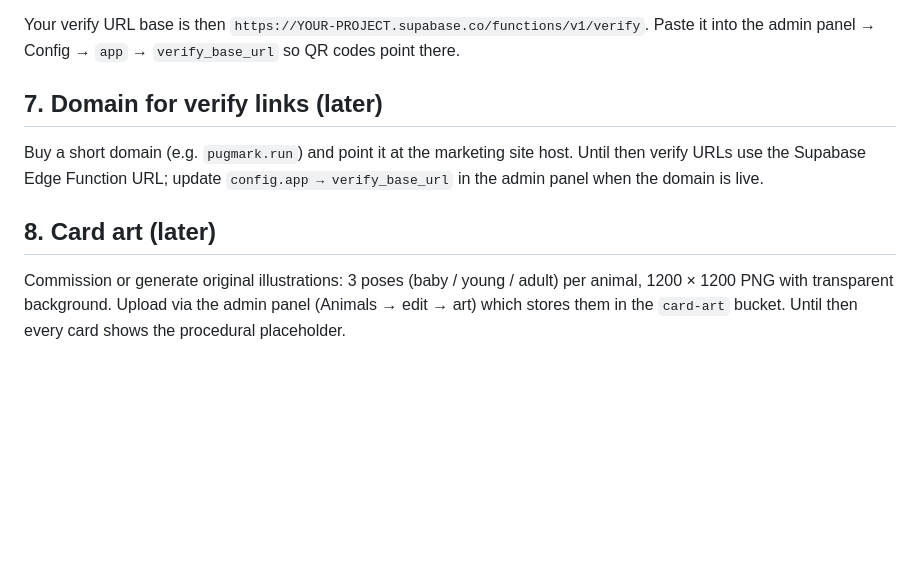
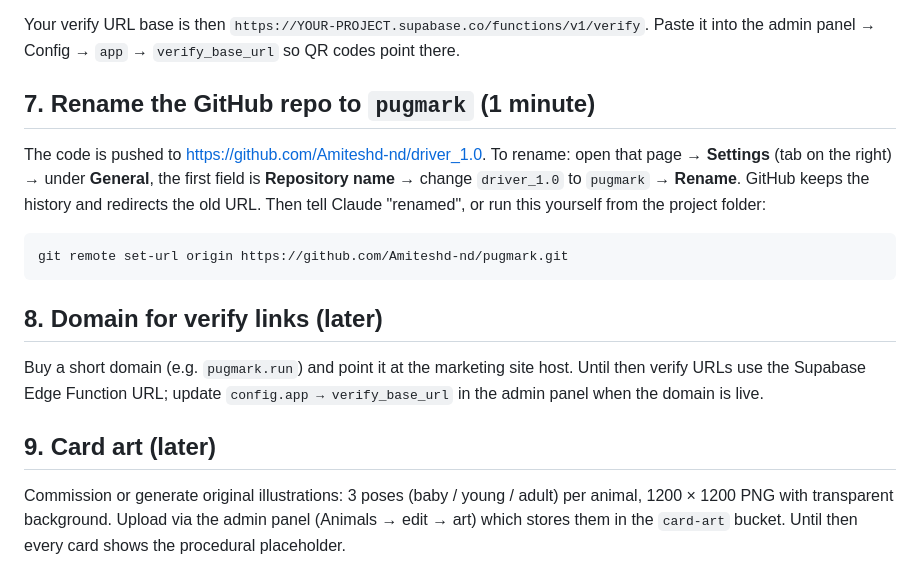
Before and after one commit to Amiteshd-nd/driver_1.0, a Markdown page: MANUAL_TASKS.md, the part around the change. Drawn GitHub-style; blank space fills up the shorter version.

Commit message:
Add GitHub rename step to manual tasks
Co-Authored-By: Claude Fable 5.1 <noreply@anthropic.com>

````diff
--- a/MANUAL_TASKS.md
+++ b/MANUAL_TASKS.md
@@ -83,11 +83,19 @@ supabase functions deploy verify --no-verify-jwt
 ```
 Your verify URL base is then `https://YOUR-PROJECT.supabase.co/functions/v1/verify`. Paste it into the admin panel → Config → `app` → `verify_base_url` so QR codes point there.
 
-## 7. Domain for verify links (later)
+## 7. Rename the GitHub repo to `pugmark` (1 minute)
+
+The code is pushed to https://github.com/Amiteshd-nd/driver_1.0. To rename: open that page → **Settings** (tab on the right) → under **General**, the first field is **Repository name** → change `driver_1.0` to `pugmark` → **Rename**. GitHub keeps the history and redirects the old URL. Then tell Claude "renamed", or run this yourself from the project folder:
+
+```bash
+git remote set-url origin https://github.com/Amiteshd-nd/pugmark.git
+```
+
+## 8. Domain for verify links (later)
 
 Buy a short domain (e.g. `pugmark.run`) and point it at the marketing site host. Until then verify URLs use the Supabase Edge Function URL; update `config.app → verify_base_url` in the admin panel when the domain is live.
 
-## 8. Card art (later)
+## 9. Card art (later)
 
 Commission or generate original illustrations: 3 poses (baby / young / adult) per animal, 1200 × 1200 PNG with transparent background. Upload via the admin panel (Animals → edit → art) which stores them in the `card-art` bucket. Until then every card shows the procedural placeholder.
 
````
